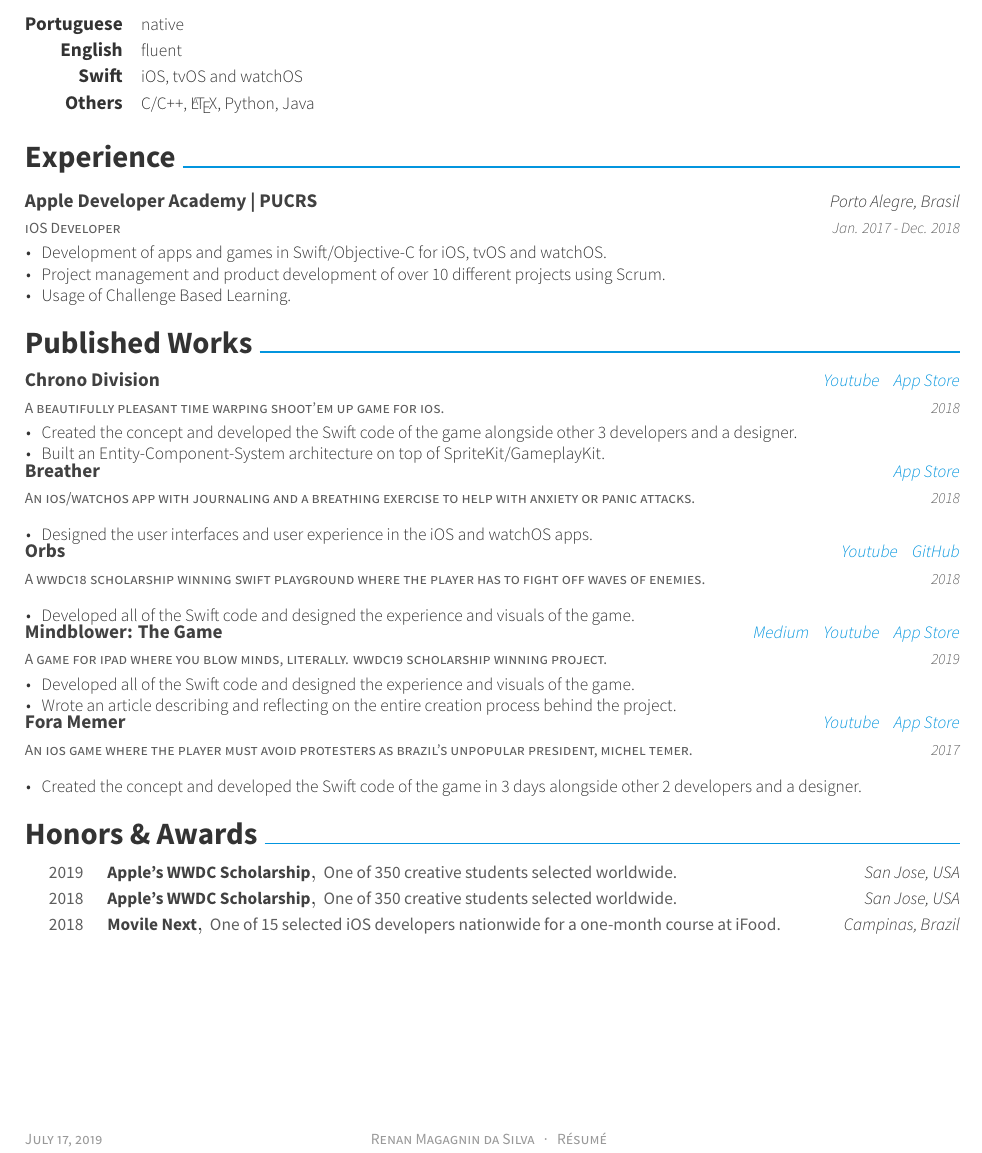
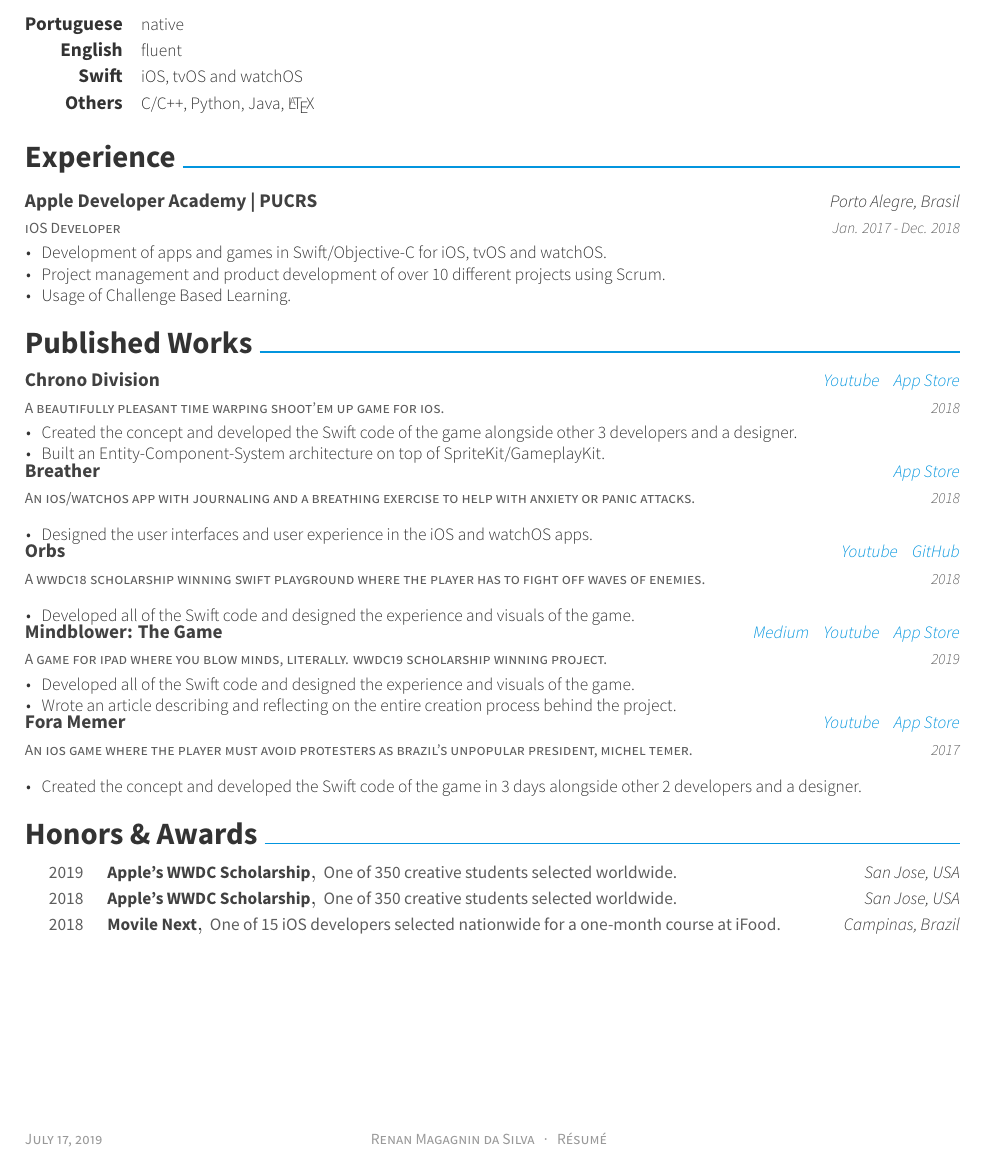
Before and after one commit to RenanMagagnin/Curriculum-Vitae, a LaTeX CV (resume.tex, which reads resume/honors.tex, resume/skills.tex): part of the page, cut so that both start at the same text. Compiled offline with XeLaTeX.

Commit message:
Slightly update Languages and Honors & Awards

```diff
--- a/resume/honors.tex
+++ b/resume/honors.tex
@@ -12,8 +12,7 @@
     {2018}
   \cvhonor
     {Movile Next}
-    %{iOS development course for 15 developers nationwide.}
-    {One of 15 selected iOS developers nationwide for a one-month course at iFood.}
+    {One of 15 iOS developers selected nationwide for a one-month course at iFood.}
     {Campinas, Brazil}
     {2018}
 \end{cvhonors}
--- a/resume/skills.tex
+++ b/resume/skills.tex
@@ -11,5 +11,5 @@
     {iOS, tvOS and watchOS}
   \cvskill
     {Others}
-    {C/C++, \LaTeX, Python, Java}
+    {C/C++, Python, Java, \LaTeX}
 \end{cvskills}
```
Also changed, not shown: resume.pdf.
